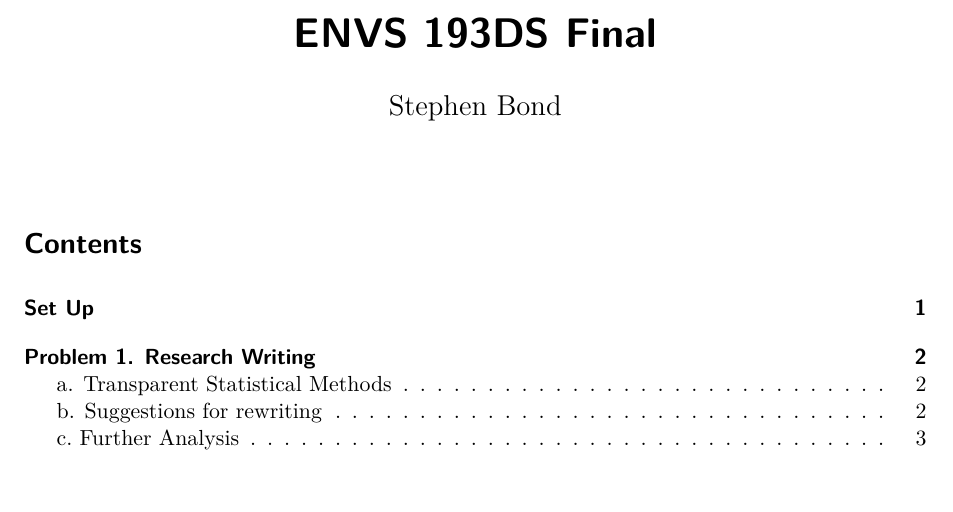
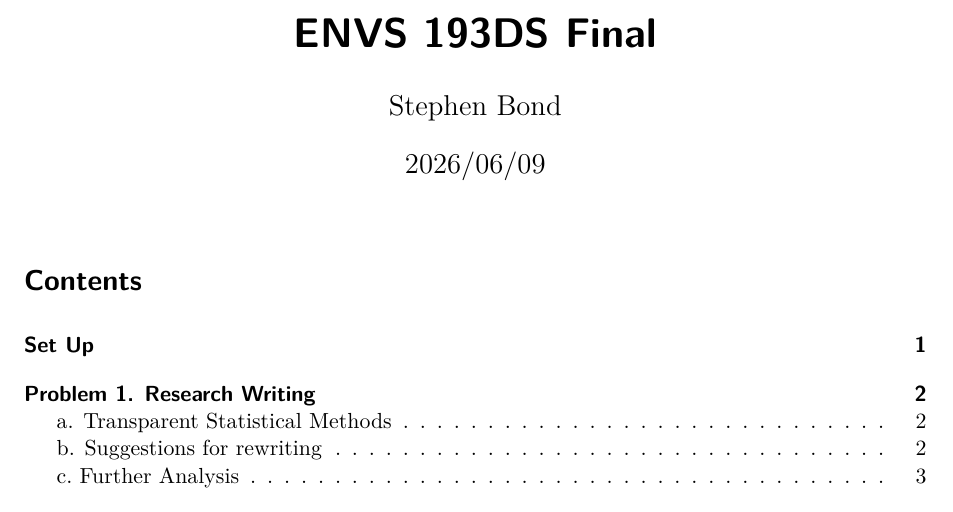
Before and after one commit to 24Steve24/ENVS-193DS_spring-2026_final, a Quarto document (code/Final.qmd): part of page 1 of 14, cut so that both start at the same text. Rendered offline with R 4.5, knitr and Pandoc in place of Quarto, then LaTeX, with nearby package versions; code that draws random numbers runs with fixed seeds of ours; some code elsewhere in the file could not run offline; column names are cleaned by a stand-in for the janitor package.

Commit message:
almost forgot the date

```diff
--- a/code/Final.qmd
+++ b/code/Final.qmd
@@ -1,7 +1,7 @@
 ---
 title: "ENVS 193DS Final"
 author: "Stephen Bond"
-Date: "2026/06/09"
+date: "2026/06/09"
 format:
   pdf:
     toc: true # display table of contents
```
Also changed, not shown: code/Final.pdf.
